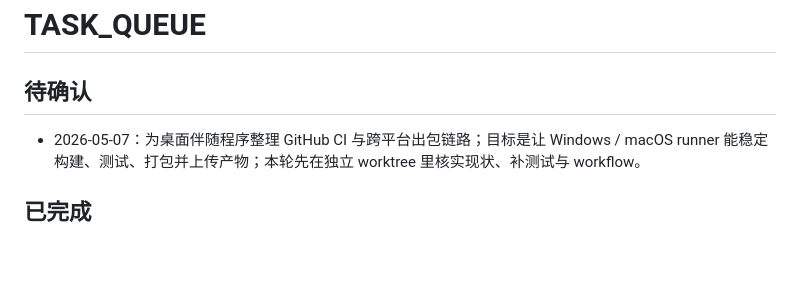
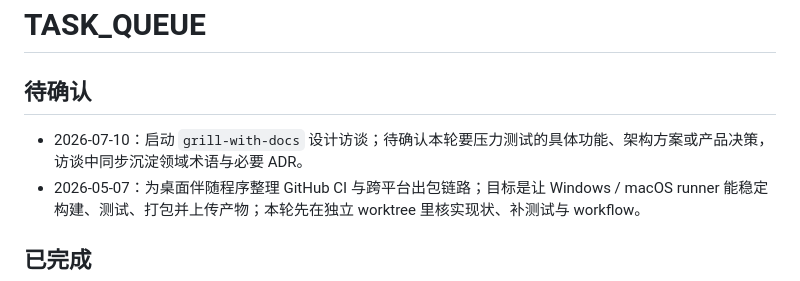
Before and after one commit to scratchai-labs/scratch-ai-local-client, a Markdown page: TASK_QUEUE.md, the part around the change. GitHub-like rendering; blank space fills up the shorter version.

Commit message:
docs: 登记设计访谈任务
需求描述：启动 grill-with-docs 访谈，但尚未明确本轮压力测试对象。

处理思路：先在 TASK_QUEUE.md 标记待确认，后续按访谈结论即时沉淀领域术语与必要 ADR。

```diff
--- a/TASK_QUEUE.md
+++ b/TASK_QUEUE.md
@@ -2,6 +2,7 @@
 
 ## 待确认
 
+- 2026-07-10：启动 `grill-with-docs` 设计访谈；待确认本轮要压力测试的具体功能、架构方案或产品决策，访谈中同步沉淀领域术语与必要 ADR。
 - 2026-05-07：为桌面伴随程序整理 GitHub CI 与跨平台出包链路；目标是让 Windows / macOS runner 能稳定构建、测试、打包并上传产物；本轮先在独立 worktree 里核实现状、补测试与 workflow。
 
 ## 已完成
```
